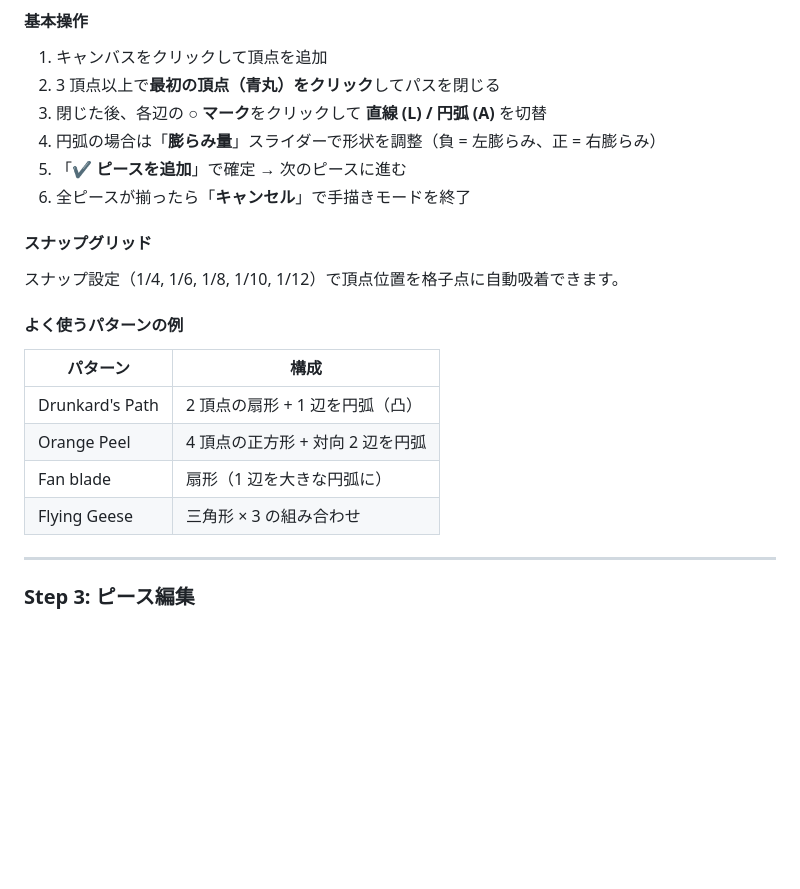
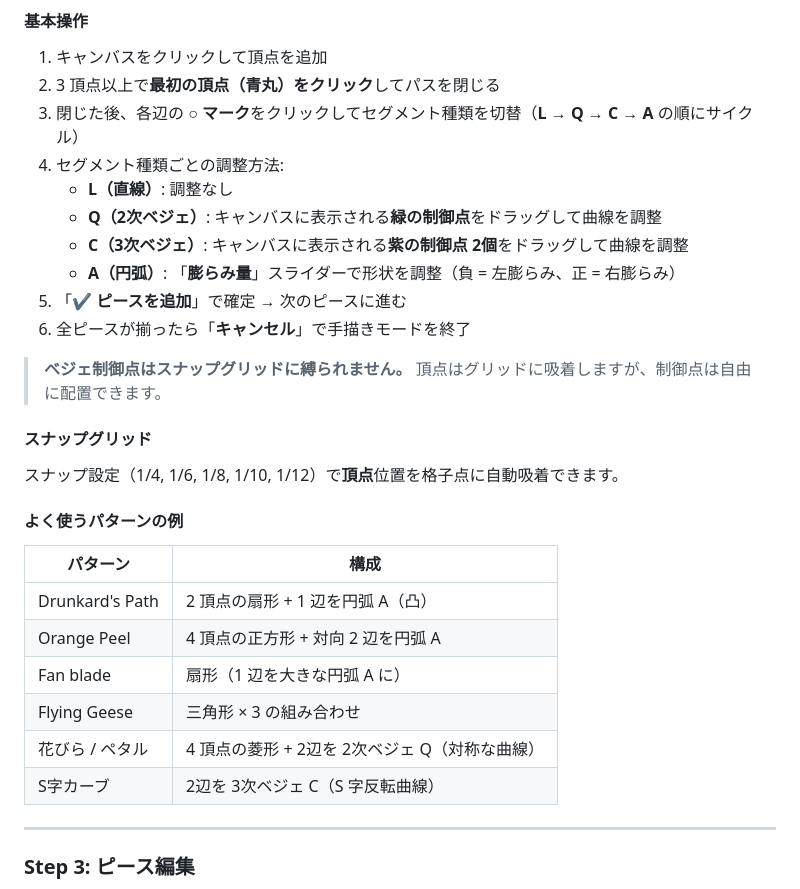
Before and after one commit to wednesdaydeveloper/patchwork-app_feature-dev, a Markdown page: tools/pattern-generator/README.md, the part around the change. Drawn GitHub-style; blank space fills up the shorter version.

Commit message:
docs(#90): ベジェ曲線（Q/C）対応をタスクドキュメントとREADMEに反映

```diff
--- a/tools/pattern-generator/README.md
+++ b/tools/pattern-generator/README.md
@@ -50,23 +50,31 @@ npm run dev
 
 1. キャンバスをクリックして頂点を追加
 2. 3 頂点以上で**最初の頂点（青丸）をクリック**してパスを閉じる
-3. 閉じた後、各辺の **○ マーク**をクリックして **直線 (L) / 円弧 (A)** を切替
-4. 円弧の場合は「**膨らみ量**」スライダーで形状を調整（負 = 左膨らみ、正 = 右膨らみ）
+3. 閉じた後、各辺の **○ マーク**をクリックしてセグメント種類を切替（**L → Q → C → A** の順にサイクル）
+4. セグメント種類ごとの調整方法:
+   - **L（直線）**: 調整なし
+   - **Q（2次ベジェ）**: キャンバスに表示される**緑の制御点**をドラッグして曲線を調整
+   - **C（3次ベジェ）**: キャンバスに表示される**紫の制御点 2個**をドラッグして曲線を調整
+   - **A（円弧）**: 「**膨らみ量**」スライダーで形状を調整（負 = 左膨らみ、正 = 右膨らみ）
 5. 「**✔ ピースを追加**」で確定 → 次のピースに進む
 6. 全ピースが揃ったら「**キャンセル**」で手描きモードを終了
 
+> **ベジェ制御点はスナップグリッドに縛られません。** 頂点はグリッドに吸着しますが、制御点は自由に配置できます。
+
 #### スナップグリッド
 
-スナップ設定（1/4, 1/6, 1/8, 1/10, 1/12）で頂点位置を格子点に自動吸着できます。
+スナップ設定（1/4, 1/6, 1/8, 1/10, 1/12）で**頂点**位置を格子点に自動吸着できます。
 
 #### よく使うパターンの例
 
 | パターン | 構成 |
 |---|---|
-| Drunkard's Path | 2 頂点の扇形 + 1 辺を円弧（凸） |
-| Orange Peel | 4 頂点の正方形 + 対向 2 辺を円弧 |
-| Fan blade | 扇形（1 辺を大きな円弧に） |
+| Drunkard's Path | 2 頂点の扇形 + 1 辺を円弧 A（凸） |
+| Orange Peel | 4 頂点の正方形 + 対向 2 辺を円弧 A |
+| Fan blade | 扇形（1 辺を大きな円弧 A に） |
 | Flying Geese | 三角形 × 3 の組み合わせ |
+| 花びら / ペタル | 4 頂点の菱形 + 2辺を 2次ベジェ Q（対称な曲線） |
+| S字カーブ | 2辺を 3次ベジェ C（S 字反転曲線） |
 
 ---
 
```
Also changed, not shown: docs/tasks/90-pattern-generator.md (+8 -4 lines).
